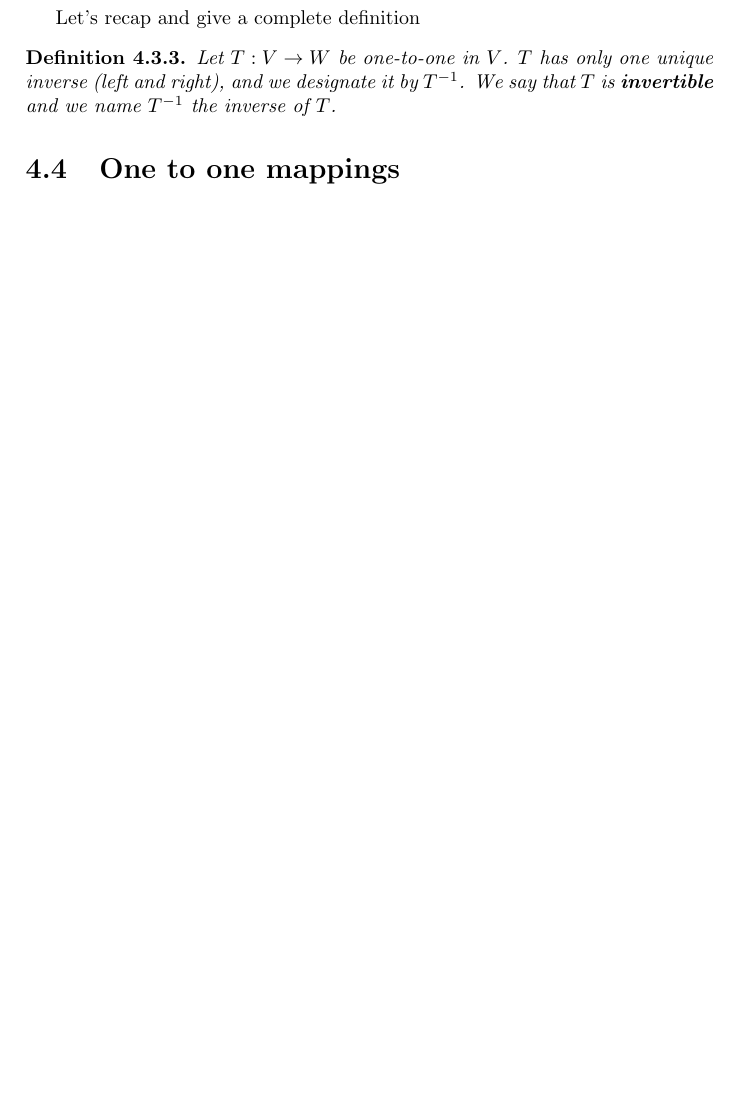
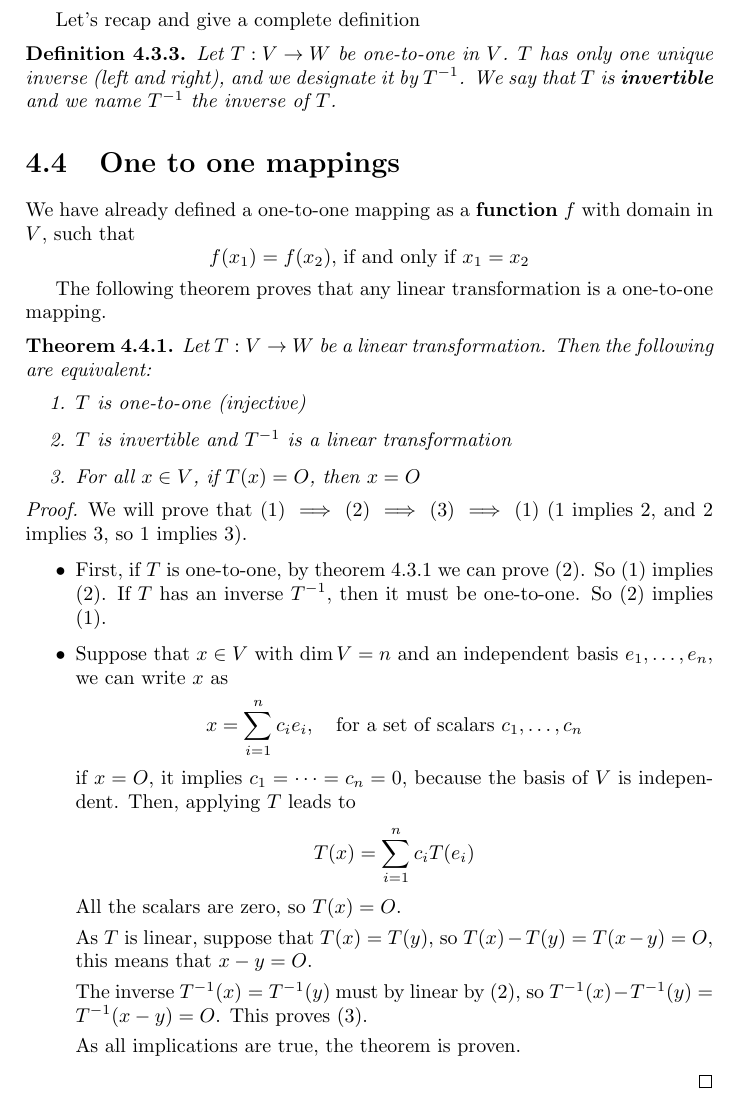
Before and after one commit to Joagz/articles, a LaTeX thesis (latex/mathfiles/linear.spaces/linear-spaces.tex): part of page 31 of 31, cut so that both start at the same text, the shorter picture padded with empty space. Compiled offline with pdfLaTeX.

Commit message:
adding linear transformation one-to-one statements$

```diff
--- a/latex/mathfiles/linear.spaces/linear-spaces.tex
+++ b/latex/mathfiles/linear.spaces/linear-spaces.tex
@@ -1543,4 +1543,51 @@ Let's recap and give a complete definition
 
 \section{One to one mappings}
 
+We have already defined a one-to-one mapping as a \textbf{function} $f$ with
+domain in $V$, such that
+\begin{equation*}
+    f(x_1) = f(x_2), \, \textnormal{if and only if } x_1 = x_2
+\end{equation*}
+
+The following theorem proves that any linear transformation is a one-to-one
+mapping.
+\begin{theorem}
+    Let $T: V \to W$ be a linear transformation. Then the following are equivalent:
+    \begin{enumerate}
+        \item $T$ is one-to-one (injective)
+        \item $T$ is invertible and $T^{-1}$ is a linear transformation
+        \item For all $x \in V$, if $T(x) = O$, then $x = O$
+    \end{enumerate}
+\end{theorem}
+
+% !TODO we should rewrite this more clearly
+
+\begin{proof}
+    We will prove that $(1)\implies (2) \implies (3) \implies (1)$ (1 implies 2, and 2 implies 3, so 1 implies 3).
+
+    \begin{itemize}
+        \item First, if $T$ is one-to-one, by theorem 4.3.1 we can prove (2). So (1) implies
+              (2). If $T$ has an inverse $T^{-1}$, then it must be one-to-one. So (2) implies
+              (1).
+        \item Suppose that $x\in V$ with $\dim V = n$ and an independent basis
+              $e_1,\dots,e_n$, we can write $x$ as
+              \begin{equation*}
+                  x=\sum_{i=1}^{n}{c_i e_i}, \quad \textnormal{for a set of scalars }c_1,\dots,c_n
+              \end{equation*}
+              if $x=O$, it implies $c_1=\cdots=c_n=0$, because the basis of $V$ is independent. Then, applying $T$ leads to
+              \begin{equation*}
+                  T(x)=\sum_{i=1}^{n}{c_i T(e_i)}
+              \end{equation*}
+              All the scalars are zero, so $T(x) = O$.
+
+              As $T$ is linear, suppose that $T(x) = T(y)$, so $T(x) - T(y)= T(x-y) = O$,
+              this means that $x-y=O$.
+
+              The inverse $T^{-1}(x) = T^{-1}(y)$ must by linear by (2), so $T^{-1}(x) -
+                  T^{-1}(y) = T^{-1}(x-y)=O$. This proves (3).
+
+              As all implications are true, the theorem is proven.
+    \end{itemize}
+\end{proof}
+
 \end{document}
```
Also changed, not shown: latex/mathfiles/linear.spaces/Maxwell-Boltzmann_distribution_cdf.png (added), latex/mathfiles/linear.spaces/Maxwell-Boltzmann_distribution_pdf.svg.png (added), latex/mathfiles/linear.spaces/Stellar_MB.png (added), latex/mathfiles/linear.spaces/linear-spaces.pdf, latex/mathfiles/linear.spaces/spherical.png (added), latex/mathfiles/linear.spaces/linear-spaces.tex (4 more changed lines), 3 other files.
